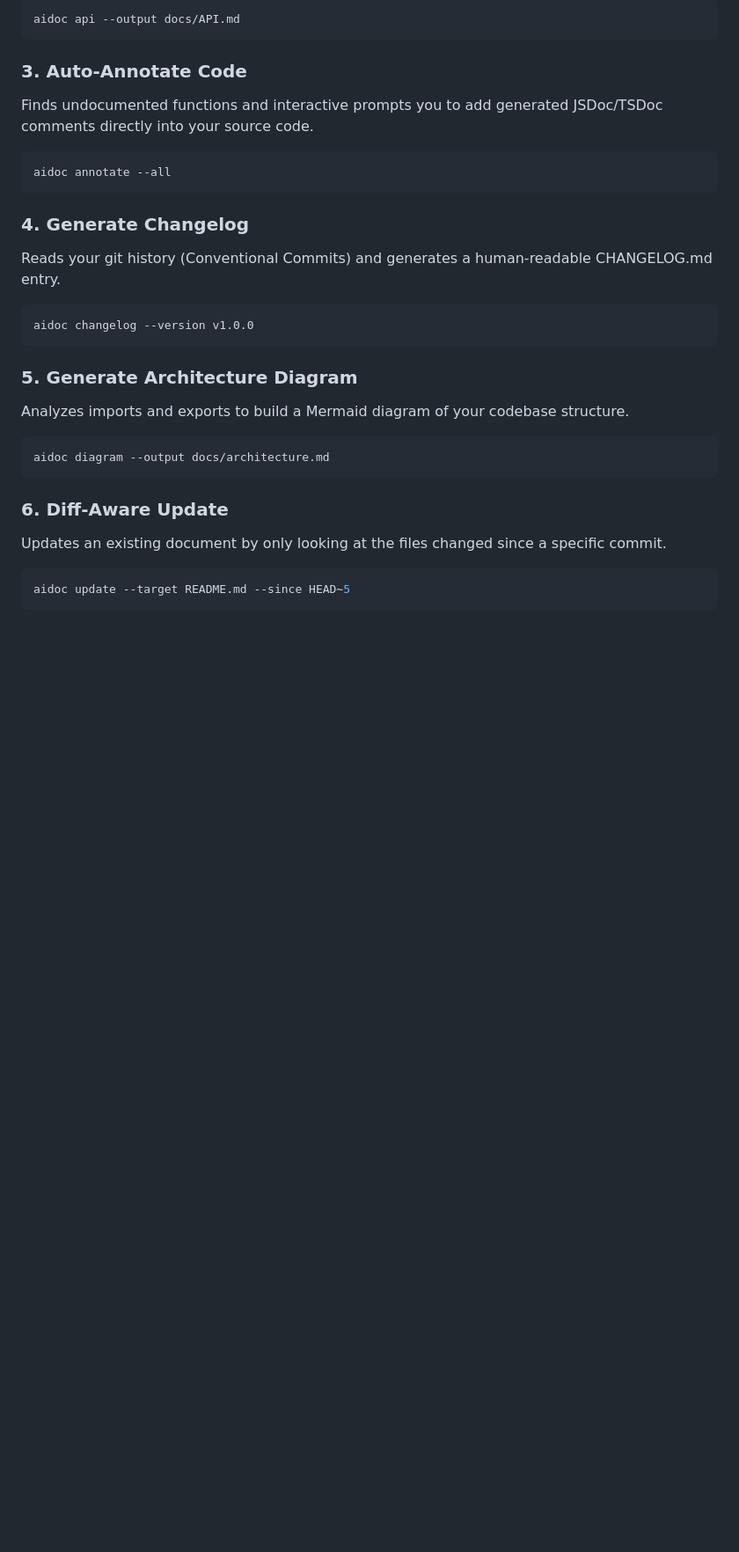
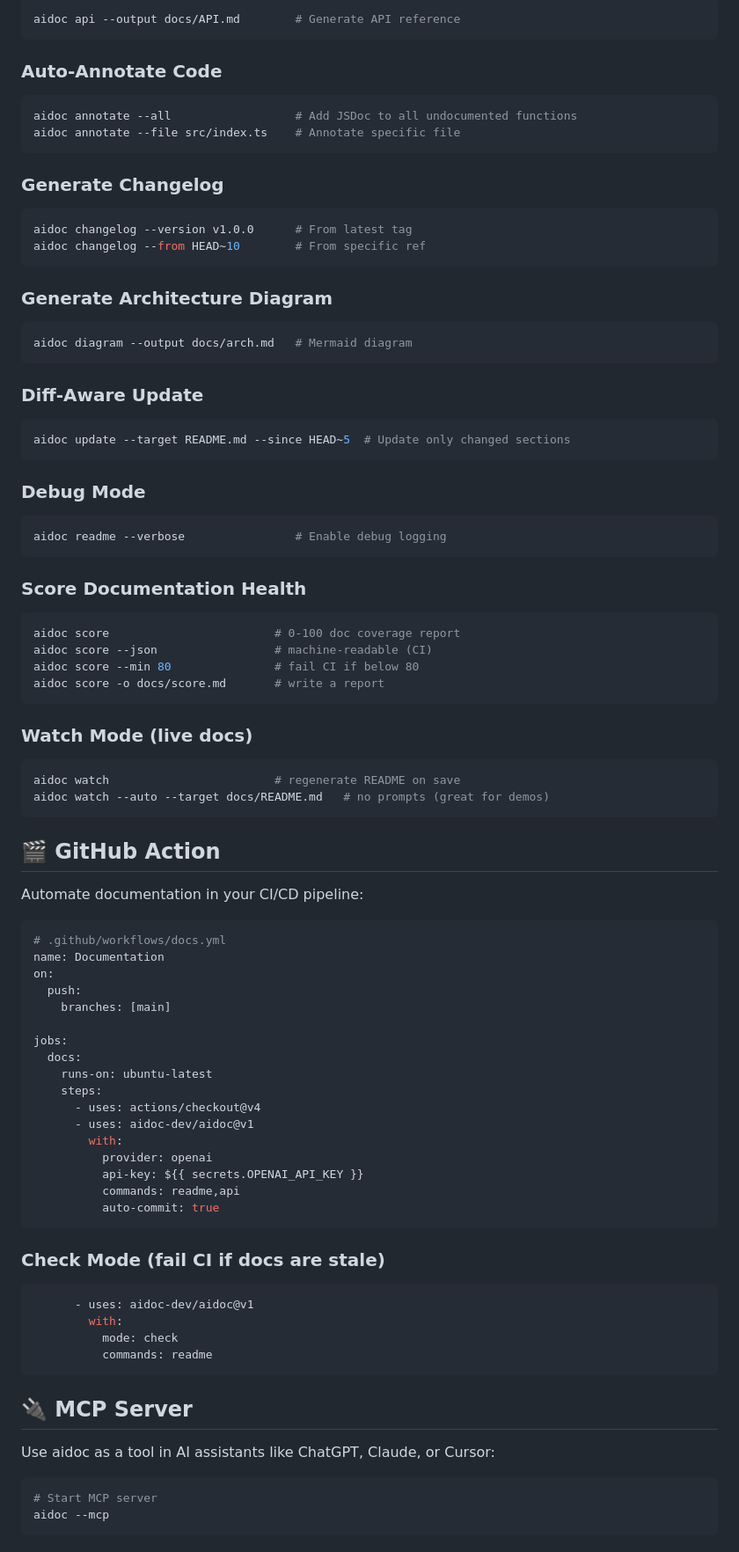
Before and after one commit to mr-min-max/aidoc, a Markdown page: README.md, the part around one of its changes. Shown at 88% size. Rendered like a GitHub page; blank space fills up the shorter version.

Commit message:
docs: document score + watch commands, mark roadmap items done

````diff
--- a/README.md
+++ b/README.md
@@ -76,26 +82,87 @@ Extracts all exported symbols, types, and methods to create an `API.md` referenc
 ```bash
-aidoc api --output docs/API.md
+aidoc api --output docs/API.md        # Generate API reference
 ```
 
-### 3. Auto-Annotate Code
-Finds undocumented functions and interactive prompts you to add generated JSDoc/TSDoc comments directly into your source code.
+### Auto-Annotate Code
 ```bash
-aidoc annotate --all
+aidoc annotate --all                  # Add JSDoc to all undocumented functions
+aidoc annotate --file src/index.ts    # Annotate specific file
 ```
 
-### 4. Generate Changelog
-Reads your git history (Conventional Commits) and generates a human-readable CHANGELOG.md entry.
+### Generate Changelog
 ```bash
-aidoc changelog --version v1.0.0
+aidoc changelog --version v1.0.0      # From latest tag
+aidoc changelog --from HEAD~10        # From specific ref
 ```
 
-### 5. Generate Architecture Diagram
-Analyzes imports and exports to build a Mermaid diagram of your codebase structure.
+### Generate Architecture Diagram
 ```bash
-aidoc diagram --output docs/architecture.md
+aidoc diagram --output docs/arch.md   # Mermaid diagram
 ```
 
-### 6. Diff-Aware Update
-Updates an existing document by only looking at the files changed since a specific commit.
+### Diff-Aware Update
 ```bash
-aidoc update --target README.md --since HEAD~5
+aidoc update --target README.md --since HEAD~5  # Update only changed sections
+```
+
+### Debug Mode
+```bash
+aidoc readme --verbose                # Enable debug logging
+```
+
+### Score Documentation Health
+```bash
+aidoc score                        # 0-100 doc coverage report
+aidoc score --json                 # machine-readable (CI)
+aidoc score --min 80               # fail CI if below 80
+aidoc score -o docs/score.md       # write a report
+```
+
+### Watch Mode (live docs)
+```bash
+aidoc watch                        # regenerate README on save
+aidoc watch --auto --target docs/README.md   # no prompts (great for demos)
+```
+
+## 🎬 GitHub Action
+
+Automate documentation in your CI/CD pipeline:
+
+```yaml
+# .github/workflows/docs.yml
+name: Documentation
+on:
+  push:
+    branches: [main]
+
+jobs:
+  docs:
+    runs-on: ubuntu-latest
+    steps:
+      - uses: actions/checkout@v4
+      - uses: aidoc-dev/aidoc@v1
+        with:
+          provider: openai
+          api-key: ${{ secrets.OPENAI_API_KEY }}
+          commands: readme,api
+          auto-commit: true
+```
+
+### Check Mode (fail CI if docs are stale)
+
+```yaml
+      - uses: aidoc-dev/aidoc@v1
+        with:
+          mode: check
+          commands: readme
+```
+
+## 🔌 MCP Server
+
+Use aidoc as a tool in AI assistants like ChatGPT, Claude, or Cursor:
+
+```bash
+# Start MCP server
+aidoc --mcp
+```
+
````
Also changed, not shown: other parts of README.md (+78 -20 lines), ROADMAP.md (added, +57 -0 lines).
